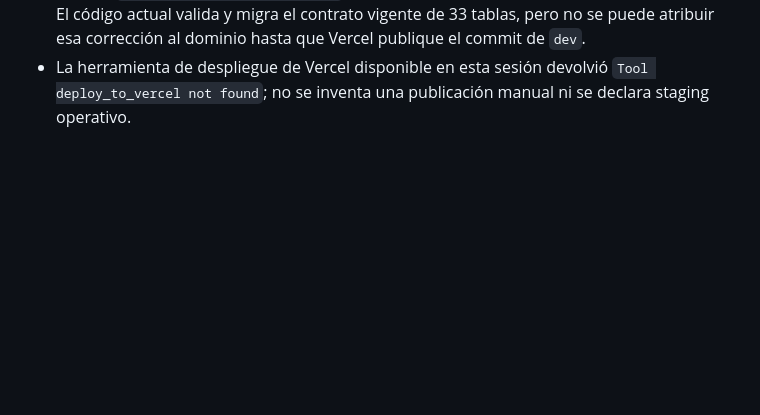
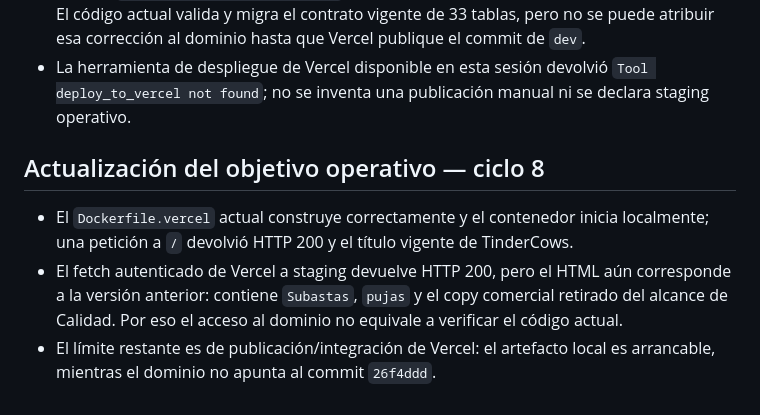
Before and after one commit to DilanRC/Proyecto-Paradigmas, a Markdown page: anti-slop/audit-001-2026-09-21.md, the part around the change. Drawn GitHub-style; blank space fills up the shorter version.

Commit message:
docs: record vercel artifact smoke test

```diff
--- a/anti-slop/audit-001-2026-09-21.md
+++ b/anti-slop/audit-001-2026-09-21.md
@@ -193,3 +193,15 @@ El alcance aprobado queda más preciso: publicar e interacciones públicas persi
 - La herramienta de despliegue de Vercel disponible en esta sesión devolvió
   `Tool deploy_to_vercel not found`; no se inventa una publicación manual ni
   se declara staging operativo.
+
+## Actualización del objetivo operativo — ciclo 8
+
+- El `Dockerfile.vercel` actual construye correctamente y el contenedor inicia
+  localmente; una petición a `/` devolvió HTTP 200 y el título vigente de
+  TinderCows.
+- El fetch autenticado de Vercel a staging devuelve HTTP 200, pero el HTML aún
+  corresponde a la versión anterior: contiene `Subastas`, `pujas` y el copy
+  comercial retirado del alcance de Calidad. Por eso el acceso al dominio no
+  equivale a verificar el código actual.
+- El límite restante es de publicación/integración de Vercel: el artefacto
+  local es arrancable, mientras el dominio no apunta al commit `26f4ddd`.
```
